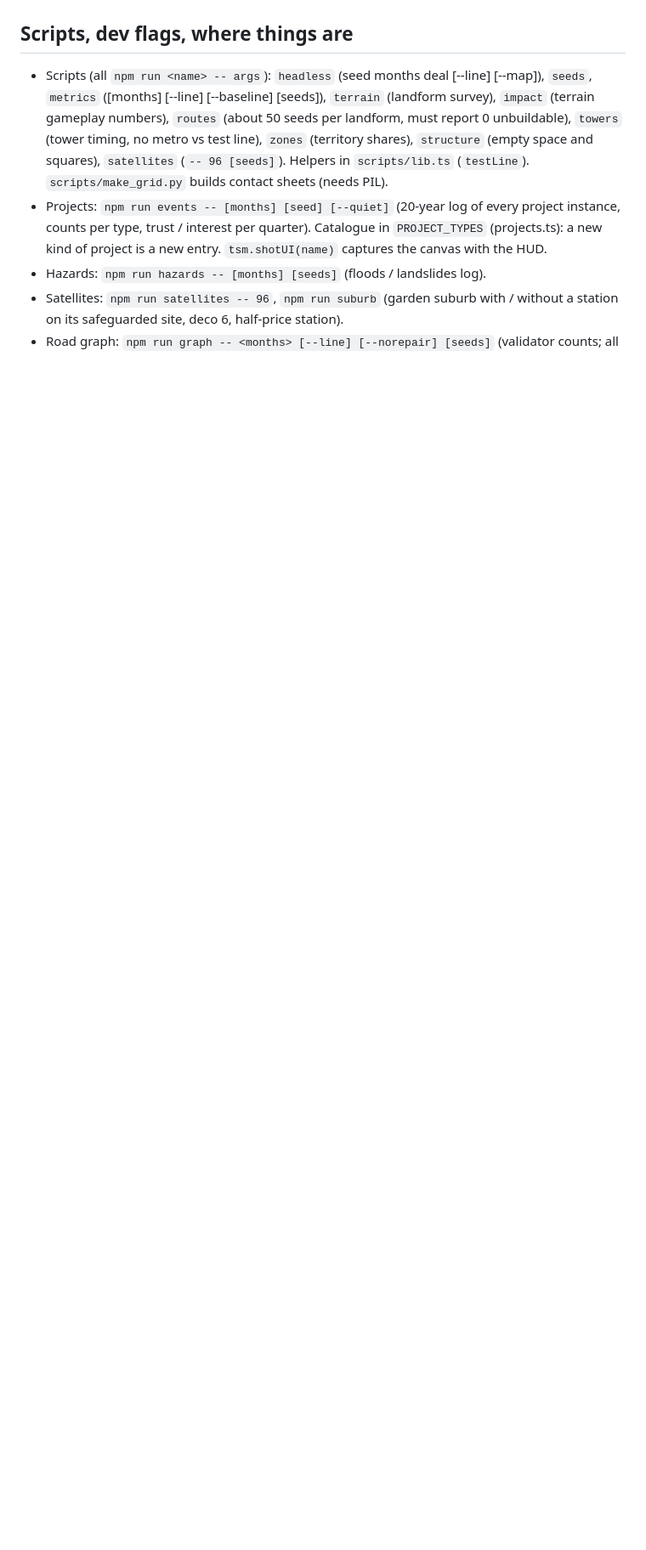
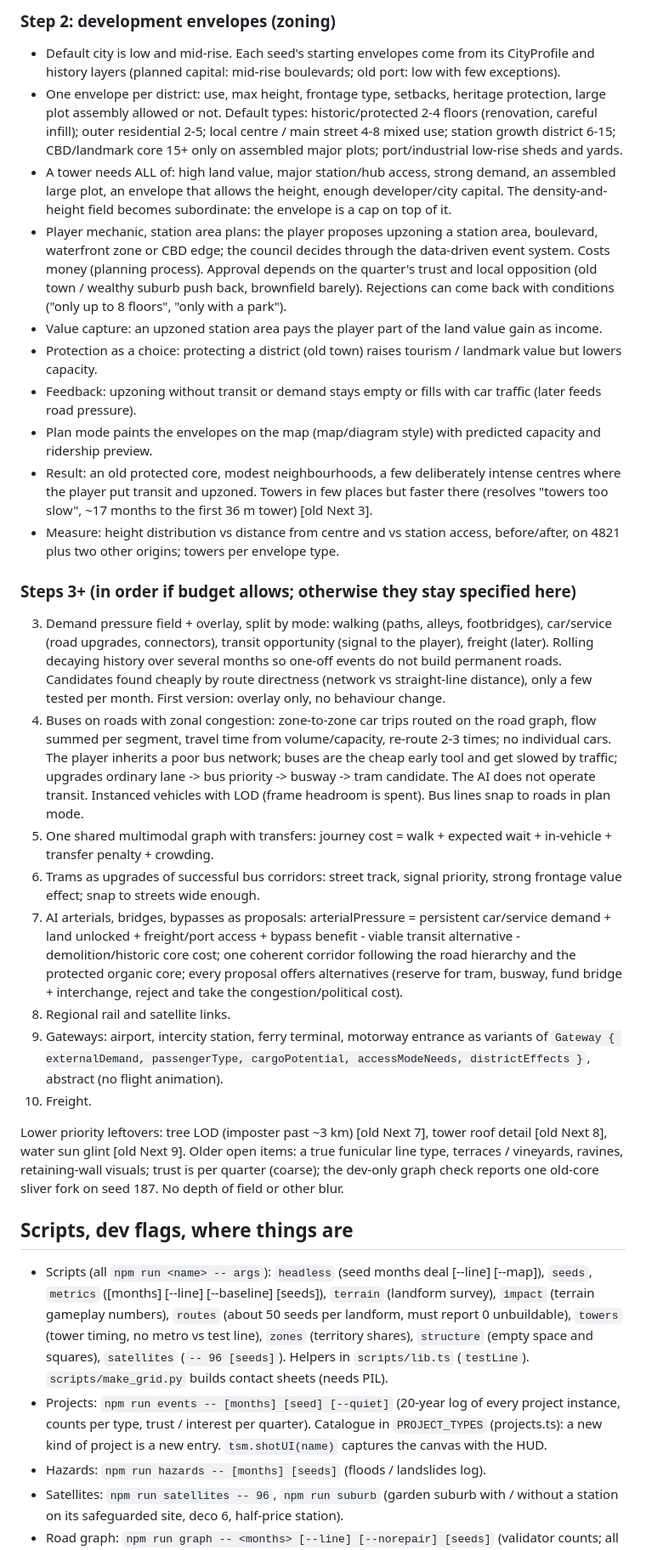
Before and after one commit to bencewokk/tsm, a Markdown page: HANDOVER.md, the part around one of its changes. Shown at 85% size. GitHub-like rendering; blank space fills up the shorter version.

```diff
--- a/HANDOVER.md
+++ b/HANDOVER.md
@@ -24,3 +27,26 @@
+### Step 2: development envelopes (zoning)
+- Default city is low and mid-rise. Each seed's starting envelopes come from its CityProfile and history layers (planned capital: mid-rise boulevards; old port: low with few exceptions).
+- One envelope per district: use, max height, frontage type, setbacks, heritage protection, large plot assembly allowed or not. Default types: historic/protected 2-4 floors (renovation, careful infill); outer residential 2-5; local centre / main street 4-8 mixed use; station growth district 6-15; CBD/landmark core 15+ only on assembled major plots; port/industrial low-rise sheds and yards.
+- A tower needs ALL of: high land value, major station/hub access, strong demand, an assembled large plot, an envelope that allows the height, enough developer/city capital. The density-and-height field becomes subordinate: the envelope is a cap on top of it.
+- Player mechanic, station area plans: the player proposes upzoning a station area, boulevard, waterfront zone or CBD edge; the council decides through the data-driven event system. Costs money (planning process). Approval depends on the quarter's trust and local opposition (old town / wealthy suburb push back, brownfield barely). Rejections can come back with conditions ("only up to 8 floors", "only with a park").
+- Value capture: an upzoned station area pays the player part of the land value gain as income.
+- Protection as a choice: protecting a district (old town) raises tourism / landmark value but lowers capacity.
+- Feedback: upzoning without transit or demand stays empty or fills with car traffic (later feeds road pressure).
+- Plan mode paints the envelopes on the map (map/diagram style) with predicted capacity and ridership preview.
+- Result: an old protected core, modest neighbourhoods, a few deliberately intense centres where the player put transit and upzoned. Towers in few places but faster there (resolves "towers too slow", ~17 months to the first 36 m tower) [old Next 3].
+- Measure: height distribution vs distance from centre and vs station access, before/after, on 4821 plus two other origins; towers per envelope type.
+
+### Steps 3+ (in order if budget allows; otherwise they stay specified here)
+3. Demand pressure field + overlay, split by mode: walking (paths, alleys, footbridges), car/service (road upgrades, connectors), transit opportunity (signal to the player), freight (later). Rolling decaying history over several months so one-off events do not build permanent roads. Candidates found cheaply by route directness (network vs straight-line distance), only a few tested per month. First version: overlay only, no behaviour change.
+4. Buses on roads with zonal congestion: zone-to-zone car trips routed on the road graph, flow summed per segment, travel time from volume/capacity, re-route 2-3 times; no individual cars. The player inherits a poor bus network; buses are the cheap early tool and get slowed by traffic; upgrades ordinary lane -> bus priority -> busway -> tram candidate. The AI does not operate transit. Instanced vehicles with LOD (frame headroom is spent). Bus lines snap to roads in plan mode.
+5. One shared multimodal graph with transfers: journey cost = walk + expected wait + in-vehicle + transfer penalty + crowding.
+6. Trams as upgrades of successful bus corridors: street track, signal priority, strong frontage value effect; snap to streets wide enough.
+7. AI arterials, bridges, bypasses as proposals: arterialPressure = persistent car/service demand + land unlocked + freight/port access + bypass benefit - viable transit alternative - demolition/historic core cost; one coherent corridor following the road hierarchy and the protected organic core; every proposal offers alternatives (reserve for tram, busway, fund bridge + interchange, reject and take the congestion/political cost).
+8. Regional rail and satellite links.
+9. Gateways: airport, intercity station, ferry terminal, motorway entrance as variants of `Gateway { externalDemand, passengerType, cargoPotential, accessModeNeeds, districtEffects }`, abstract (no flight animation).
+10. Freight.
+
+Lower priority leftovers: tree LOD (imposter past ~3 km) [old Next 7], tower roof detail [old Next 8], water sun glint [old Next 9]. Older open items: a true funicular line type, terraces / vineyards, ravines, retaining-wall visuals; trust is per quarter (coarse); the dev-only graph check reports one old-core sliver fork on seed 187. No depth of field or other blur.
 
 ## Scripts, dev flags, where things are
 - Scripts (all `npm run <name> -- args`): `headless` (seed months deal [--line] [--map]), `seeds`, `metrics` ([months] [--line] [--baseline] [seeds]), `terrain` (landform survey), `impact` (terrain gameplay numbers), `routes` (about 50 seeds per landform, must report 0 unbuildable), `towers` (tower timing, no metro vs test line), `zones` (territory shares), `structure` (empty space and squares), `satellites` (`-- 96 [seeds]`). Helpers in `scripts/lib.ts` (`testLine`). `scripts/make_grid.py` builds contact sheets (needs PIL).
```
Also changed, not shown: other parts of HANDOVER.md (+15 -12 lines).
